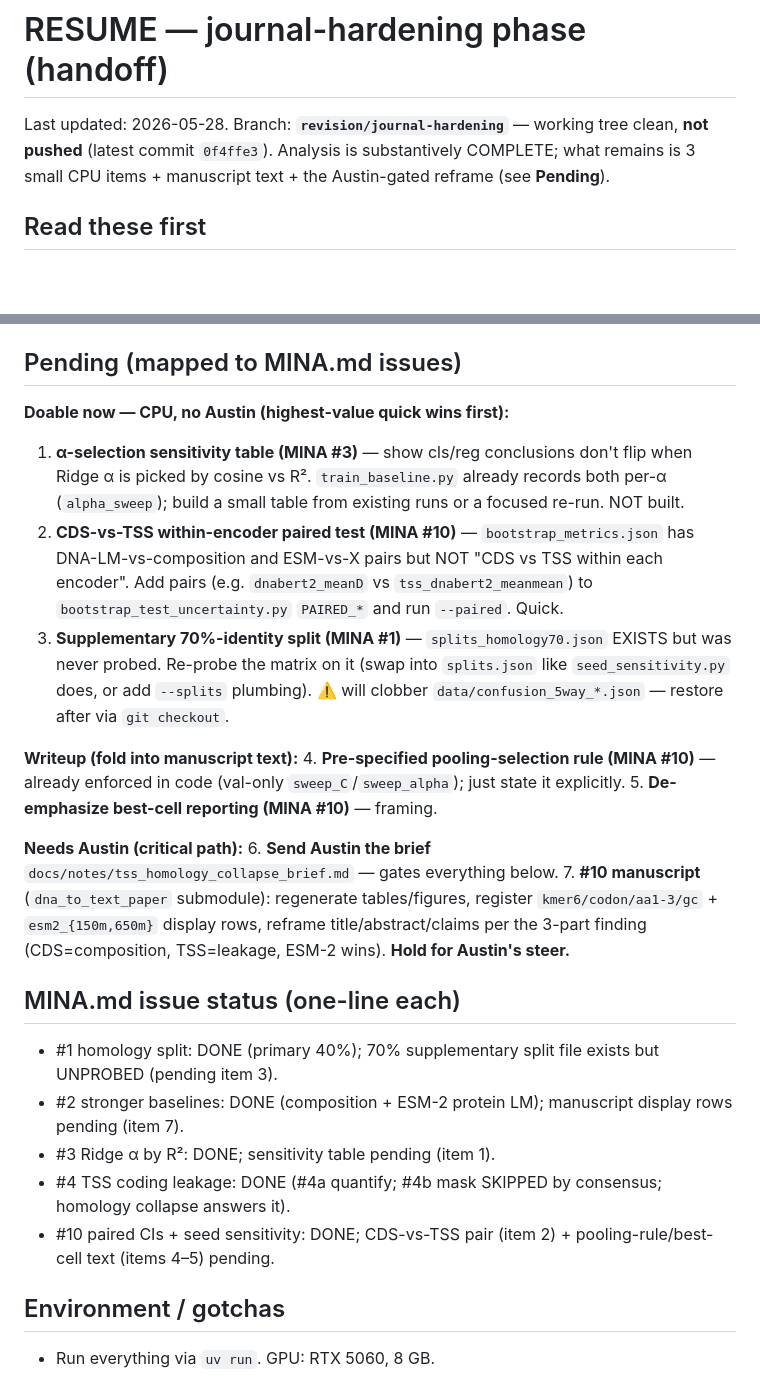
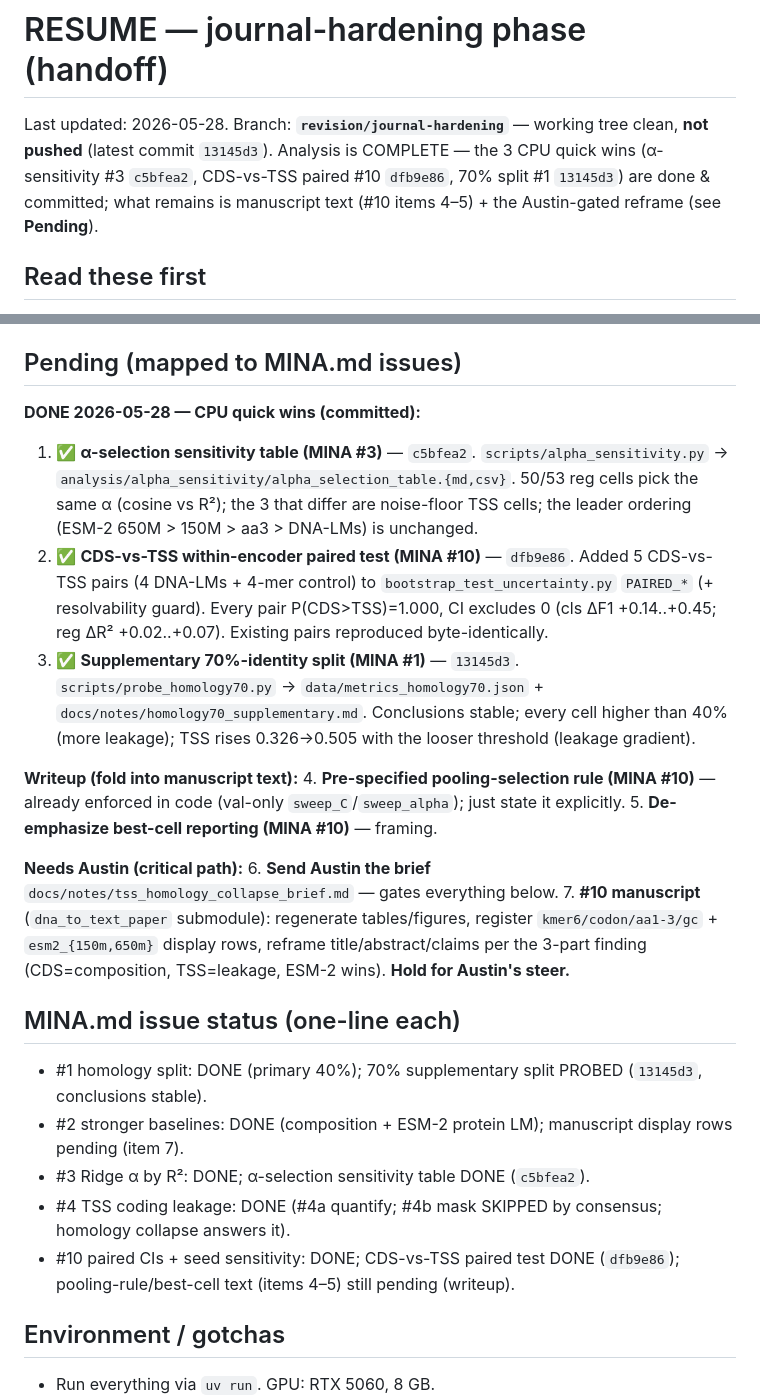
Before and after one commit to Austin-Senna/dna_to_text, a Markdown page: docs/notes/RESUME_journal_hardening.md, 2 parts joined by grey strips. GitHub-like rendering; blank space fills up the shorter version.

```diff
--- a/docs/notes/RESUME_journal_hardening.md
+++ b/docs/notes/RESUME_journal_hardening.md
@@ -1,6 +1,6 @@
 # RESUME — journal-hardening phase (handoff)
 
-Last updated: 2026-05-28. Branch: **`revision/journal-hardening`** — working tree clean, **not pushed** (latest commit `0f4ffe3`). Analysis is substantively COMPLETE; what remains is 3 small CPU items + manuscript text + the Austin-gated reframe (see **Pending**).
+Last updated: 2026-05-28. Branch: **`revision/journal-hardening`** — working tree clean, **not pushed** (latest commit `13145d3`). Analysis is COMPLETE — the 3 CPU quick wins (α-sensitivity #3 `c5bfea2`, CDS-vs-TSS paired #10 `dfb9e86`, 70% split #1 `13145d3`) are done & committed; what remains is manuscript text (#10 items 4–5) + the Austin-gated reframe (see **Pending**).
 
 ## Read these first
 - `docs/notes/tss_homology_collapse_brief.md` — **THE decision brief for Austin** (current, complete): 3-part finding + paired CIs + seed sensitivity + decisions. Start here.
@@ -43,10 +43,10 @@ Three blind independent agents (numbers only) unanimously: don't run masking —
 
 ## Pending (mapped to MINA.md issues)
 
-**Doable now — CPU, no Austin (highest-value quick wins first):**
-1. **α-selection sensitivity table (MINA #3)** — show cls/reg conclusions don't flip when Ridge α is picked by cosine vs R². `train_baseline.py` already records both per-α (`alpha_sweep`); build a small table from existing runs or a focused re-run. NOT built.
-2. **CDS-vs-TSS within-encoder paired test (MINA #10)** — `bootstrap_metrics.json` has DNA-LM-vs-composition and ESM-vs-X pairs but NOT "CDS vs TSS within each encoder". Add pairs (e.g. `dnabert2_meanD` vs `tss_dnabert2_meanmean`) to `bootstrap_test_uncertainty.py` `PAIRED_*` and run `--paired`. Quick.
-3. **Supplementary 70%-identity split (MINA #1)** — `splits_homology70.json` EXISTS but was never probed. Re-probe the matrix on it (swap into `splits.json` like `seed_sensitivity.py` does, or add `--splits` plumbing). ⚠️ will clobber `data/confusion_5way_*.json` — restore after via `git checkout`.
+**DONE 2026-05-28 — CPU quick wins (committed):**
+1. ✅ **α-selection sensitivity table (MINA #3)** — `c5bfea2`. `scripts/alpha_sensitivity.py` → `analysis/alpha_sensitivity/alpha_selection_table.{md,csv}`. 50/53 reg cells pick the same α (cosine vs R²); the 3 that differ are noise-floor TSS cells; the leader ordering (ESM-2 650M > 150M > aa3 > DNA-LMs) is unchanged.
+2. ✅ **CDS-vs-TSS within-encoder paired test (MINA #10)** — `dfb9e86`. Added 5 CDS-vs-TSS pairs (4 DNA-LMs + 4-mer control) to `bootstrap_test_uncertainty.py` `PAIRED_*` (+ resolvability guard). Every pair P(CDS>TSS)=1.000, CI excludes 0 (cls ΔF1 +0.14..+0.45; reg ΔR² +0.02..+0.07). Existing pairs reproduced byte-identically.
+3. ✅ **Supplementary 70%-identity split (MINA #1)** — `13145d3`. `scripts/probe_homology70.py` → `data/metrics_homology70.json` + `docs/notes/homology70_supplementary.md`. Conclusions stable; every cell higher than 40% (more leakage); TSS rises 0.326→0.505 with the looser threshold (leakage gradient).
 
 **Writeup (fold into manuscript text):**
 4. **Pre-specified pooling-selection rule (MINA #10)** — already enforced in code (val-only `sweep_C`/`sweep_alpha`); just state it explicitly.
@@ -57,11 +57,11 @@ Three blind independent agents (numbers only) unanimously: don't run masking —
 7. **#10 manuscript** (`dna_to_text_paper` submodule): regenerate tables/figures, register `kmer6/codon/aa1-3/gc` + `esm2_{150m,650m}` display rows, reframe title/abstract/claims per the 3-part finding (CDS=composition, TSS=leakage, ESM-2 wins). **Hold for Austin's steer.**
 
 ## MINA.md issue status (one-line each)
-- #1 homology split: DONE (primary 40%); 70% supplementary split file exists but UNPROBED (pending item 3).
+- #1 homology split: DONE (primary 40%); 70% supplementary split PROBED (`13145d3`, conclusions stable).
 - #2 stronger baselines: DONE (composition + ESM-2 protein LM); manuscript display rows pending (item 7).
-- #3 Ridge α by R²: DONE; sensitivity table pending (item 1).
+- #3 Ridge α by R²: DONE; α-selection sensitivity table DONE (`c5bfea2`).
 - #4 TSS coding leakage: DONE (#4a quantify; #4b mask SKIPPED by consensus; homology collapse answers it).
-- #10 paired CIs + seed sensitivity: DONE; CDS-vs-TSS pair (item 2) + pooling-rule/best-cell text (items 4–5) pending.
+- #10 paired CIs + seed sensitivity: DONE; CDS-vs-TSS paired test DONE (`dfb9e86`); pooling-rule/best-cell text (items 4–5) still pending (writeup).
 
 ## Environment / gotchas
 - Run everything via `uv run`. GPU: RTX 5060, 8 GB.
```
Also changed, not shown: docs/notes/tss_homology_collapse_brief.md (+19 -0 lines).
